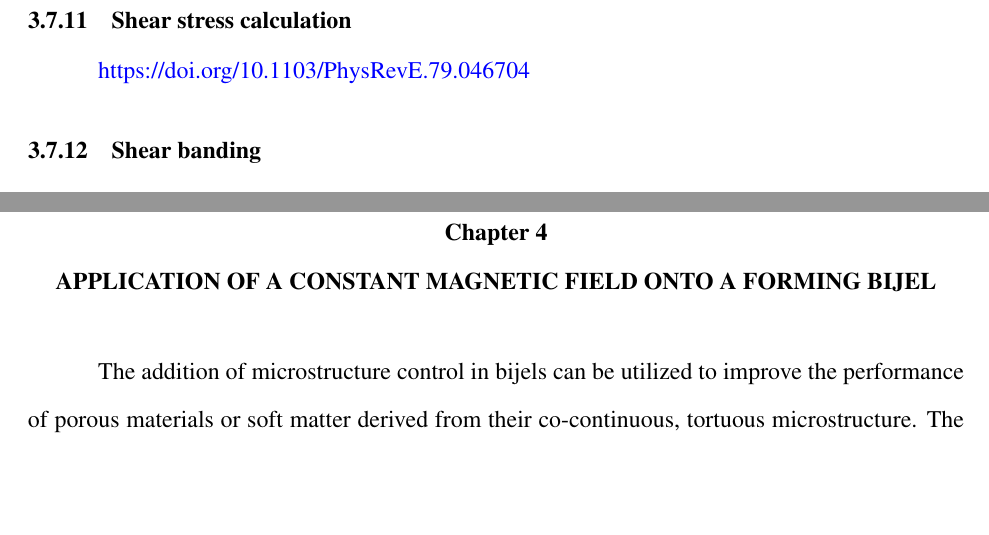
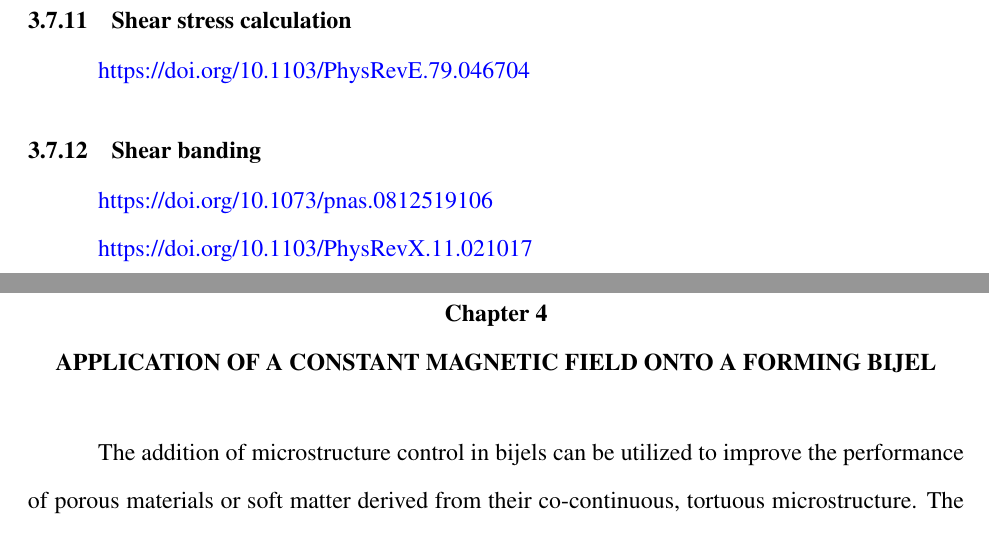
Before and after one commit to nkarthi95/nkarthi-dissertation, a LaTeX thesis (disseration.tex, which reads chapters/analysis_techniques.tex): two parts of pages 54 and 55 of 125, joined at a grey line, cut so that both start at the same text, the shorter picture padded with empty space. Compiled offline with pdfLaTeX; a LaTeX package or settings file that is missing is left out.

Commit message:
adding references in shear banding methods section

```diff
--- a/chapters/analysis_techniques.tex
+++ b/chapters/analysis_techniques.tex
@@ -236,3 +236,7 @@ applications, this parameter gives insight into the material stability and proce
 
 \subsection{Shear banding}
 \label{section:shear_banding}
+
+\textcolor{blue}{https://doi.org/10.1073/pnas.0812519106}
+
+\textcolor{blue}{https://doi.org/10.1103/PhysRevX.11.021017}
```
